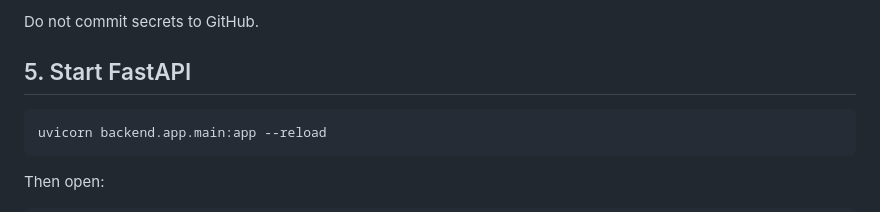
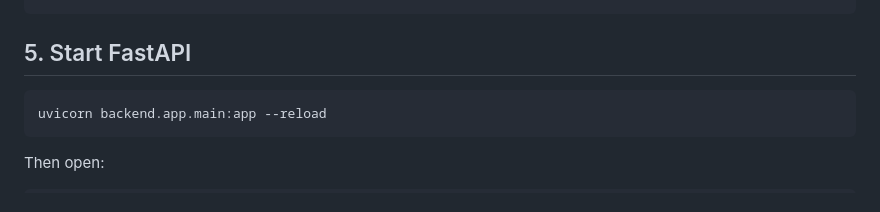
Before and after one commit to kashish-005/hhgoa-fraud-investigation, a Markdown page: README.md, the part around one of its changes. Drawn GitHub-style.

Commit message:
Revise example environment variables format
Updated example environment variables in README.

````diff
--- a/README.md
+++ b/README.md
@@ -426,6 +426,5 @@ GEMINI_API_KEY=<your-gemini-api-key>
 ```
 
-Do not commit secrets to GitHub.
 
 ## 5. Start FastAPI
 
````
Also changed, not shown: other parts of README.md (+3 -3 lines).
